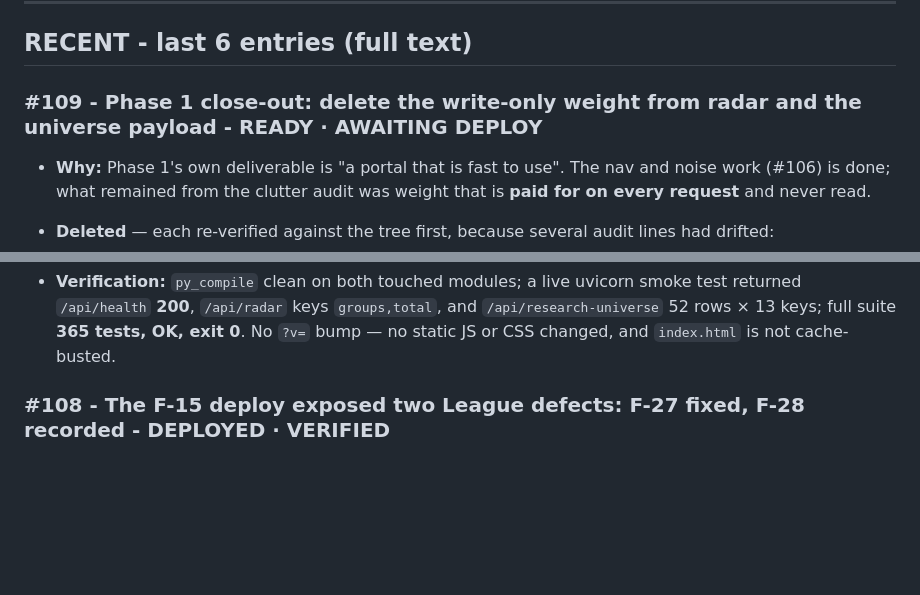
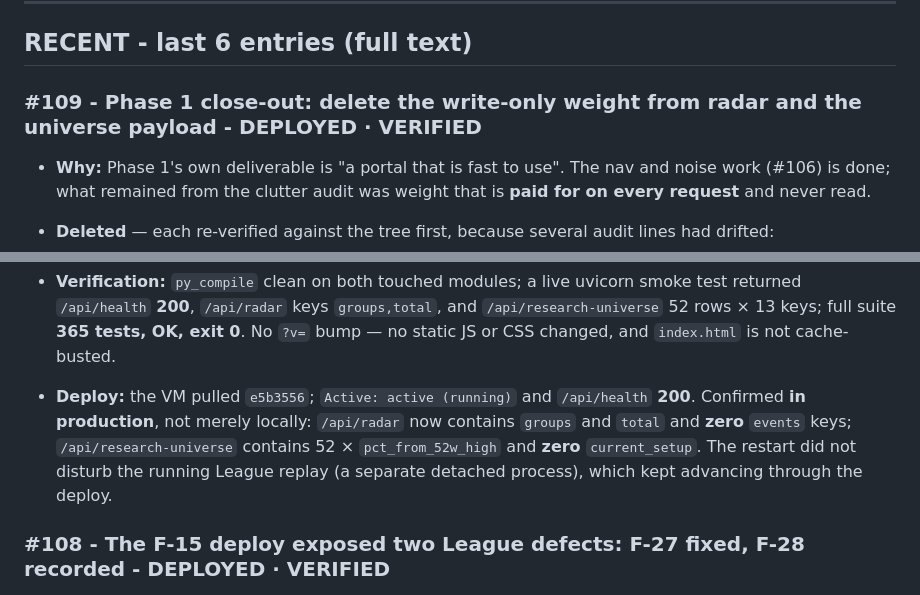
Before and after one commit to ankitchaudhary6886/nse-system, a Markdown page: EXECUTION_LOG.md, 2 parts joined by grey strips. GitHub-like rendering; blank space fills up the shorter version.

Commit message:
nse: #109 verified in production - radar returns groups+total only, universe carries no current_setup; record deploy evidence

```diff
--- a/EXECUTION_LOG.md
+++ b/EXECUTION_LOG.md
@@ -10,7 +10,7 @@ Status legend: DEPLOYED · VERIFIED · PARTIAL · REJECTED · AWAITING
 
 ## RECENT - last 6 entries (full text)
 
-### #109 - Phase 1 close-out: delete the write-only weight from radar and the universe payload - READY · AWAITING DEPLOY
+### #109 - Phase 1 close-out: delete the write-only weight from radar and the universe payload - DEPLOYED · VERIFIED
 
 - **Why:** Phase 1's own deliverable is "a portal that is fast to use". The nav
   and noise work (#106) is done; what remained from the clutter audit was
@@ -48,6 +48,12 @@ Status legend: DEPLOYED · VERIFIED · PARTIAL · REJECTED · AWAITING
   and `/api/research-universe` 52 rows × 13 keys; full suite **365 tests, OK,
   exit 0**. No `?v=` bump — no static JS or CSS changed, and `index.html` is not
   cache-busted.
+- **Deploy:** the VM pulled `e5b3556`; `Active: active (running)` and
+  `/api/health` **200**. Confirmed **in production**, not merely locally:
+  `/api/radar` now contains `groups` and `total` and **zero** `events` keys;
+  `/api/research-universe` contains 52 × `pct_from_52w_high` and **zero**
+  `current_setup`. The restart did not disturb the running League replay (a
+  separate detached process), which kept advancing through the deploy.
 
 ### #108 - The F-15 deploy exposed two League defects: F-27 fixed, F-28 recorded - DEPLOYED · VERIFIED
 
```
Also changed, not shown: PROJECT_HANDOFF.md (+2 -0 lines).
